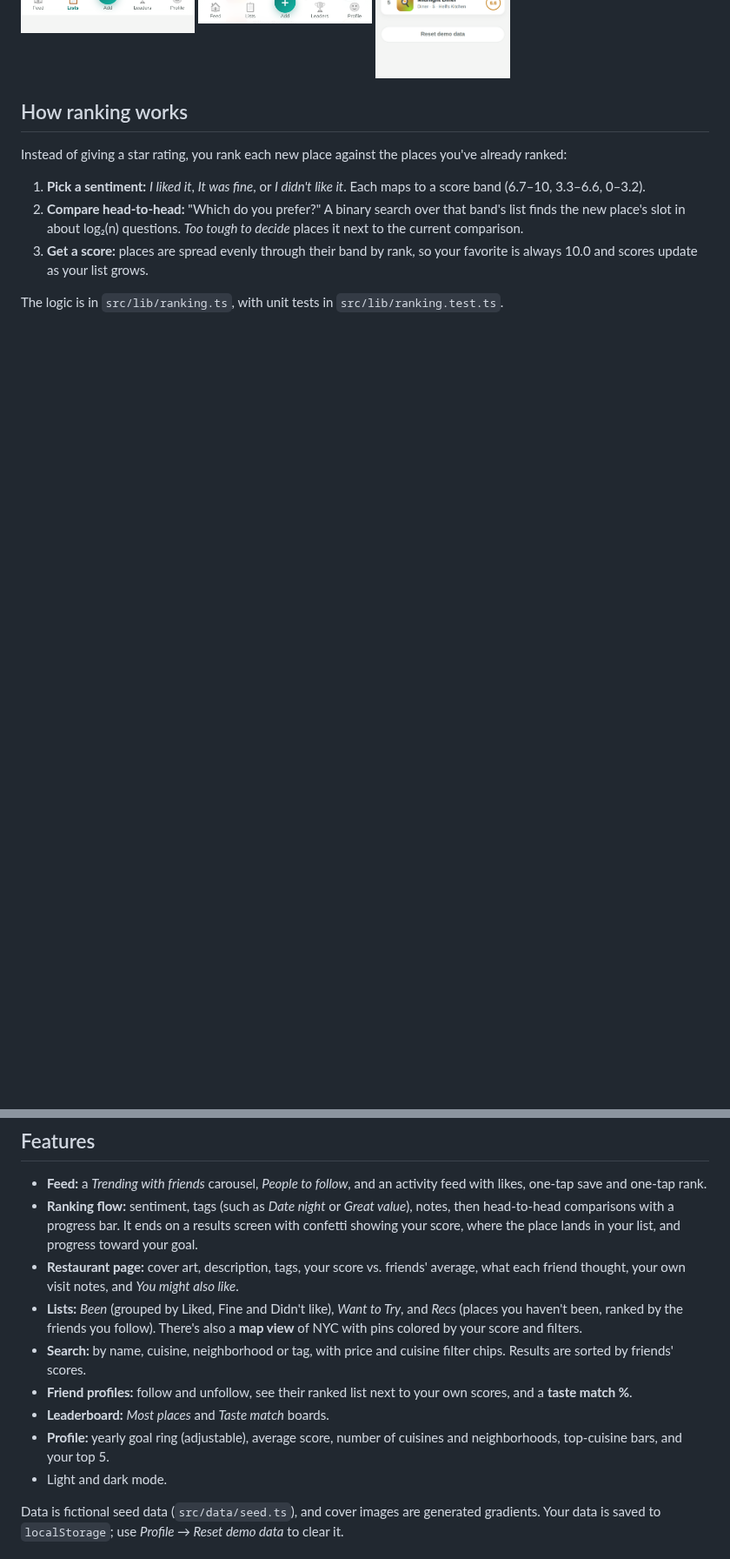
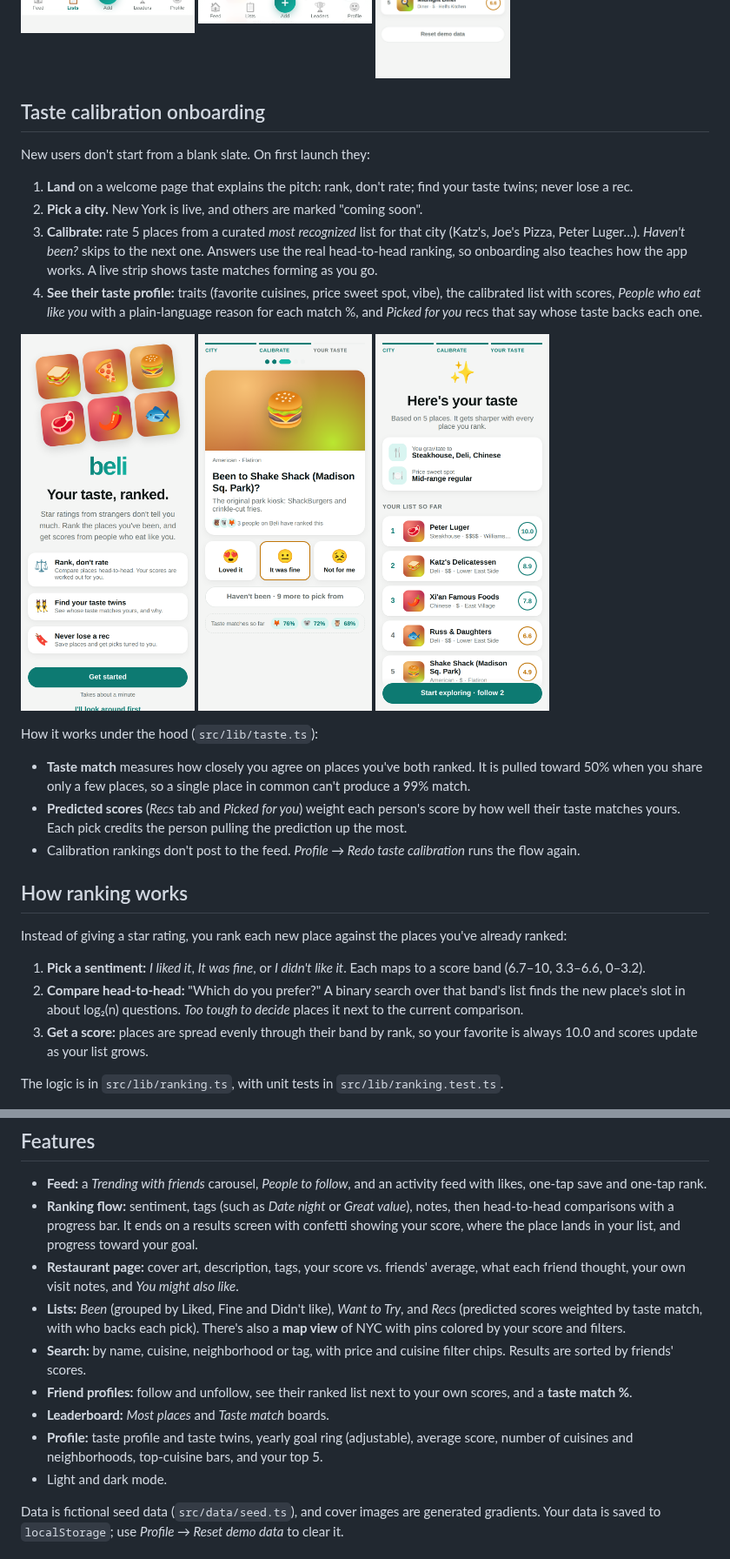
Before and after one commit to mysd207/1.0, a Markdown page: README.md, 2 parts joined by grey strips. Shown at 87% size. Drawn GitHub-style; pictures changed too: docs/onboarding-calibrate.png (added), docs/onboarding-reveal.png (added), docs/onboarding-welcome.png (added); blank space fills up the shorter version.

```diff
--- a/README.md
+++ b/README.md
@@ -12,6 +12,27 @@ A mobile-first web prototype of a Beli-style restaurant ranking app, built with
   <img src="docs/friend.png" width="200" alt="Friend profile with taste match" />
   <img src="docs/profile.png" width="200" alt="Profile and yearly goal" />
 </p>
+
+## Taste calibration onboarding
+
+New users don't start from a blank slate. On first launch they:
+
+1. **Land** on a welcome page that explains the pitch: rank, don't rate; find your taste twins; never lose a rec.
+2. **Pick a city.** New York is live, and others are marked "coming soon".
+3. **Calibrate:** rate 5 places from a curated *most recognized* list for that city (Katz's, Joe's Pizza, Peter Luger…). *Haven't been?* skips to the next one. Answers use the real head-to-head ranking, so onboarding also teaches how the app works. A live strip shows taste matches forming as you go.
+4. **See their taste profile:** traits (favorite cuisines, price sweet spot, vibe), the calibrated list with scores, *People who eat like you* with a plain-language reason for each match %, and *Picked for you* recs that say whose taste backs each one.
+
+<p>
+  <img src="docs/onboarding-welcome.png" width="200" alt="Welcome page" />
+  <img src="docs/onboarding-calibrate.png" width="200" alt="Calibration" />
+  <img src="docs/onboarding-reveal.png" width="200" alt="Taste profile reveal" />
+</p>
+
+How it works under the hood (`src/lib/taste.ts`):
+
+- **Taste match** measures how closely you agree on places you've both ranked. It is pulled toward 50% when you share only a few places, so a single place in common can't produce a 99% match.
+- **Predicted scores** (*Recs* tab and *Picked for you*) weight each person's score by how well their taste matches yours. Each pick credits the person pulling the prediction up the most.
+- Calibration rankings don't post to the feed. *Profile → Redo taste calibration* runs the flow again.
 
 ## How ranking works
 
@@ -28,11 +49,11 @@ The logic is in `src/lib/ranking.ts`, with unit tests in `src/lib/ranking.test.t
 - **Feed:** a *Trending with friends* carousel, *People to follow*, and an activity feed with likes, one-tap save and one-tap rank.
 - **Ranking flow:** sentiment, tags (such as *Date night* or *Great value*), notes, then head-to-head comparisons with a progress bar. It ends on a results screen with confetti showing your score, where the place lands in your list, and progress toward your goal.
 - **Restaurant page:** cover art, description, tags, your score vs. friends' average, what each friend thought, your own visit notes, and *You might also like*.
-- **Lists:** *Been* (grouped by Liked, Fine and Didn't like), *Want to Try*, and *Recs* (places you haven't been, ranked by the friends you follow). There's also a **map view** of NYC with pins colored by your score and filters.
+- **Lists:** *Been* (grouped by Liked, Fine and Didn't like), *Want to Try*, and *Recs* (predicted scores weighted by taste match, with who backs each pick). There's also a **map view** of NYC with pins colored by your score and filters.
 - **Search:** by name, cuisine, neighborhood or tag, with price and cuisine filter chips. Results are sorted by friends' scores.
 - **Friend profiles:** follow and unfollow, see their ranked list next to your own scores, and a **taste match %**.
 - **Leaderboard:** *Most places* and *Taste match* boards.
-- **Profile:** yearly goal ring (adjustable), average score, number of cuisines and neighborhoods, top-cuisine bars, and your top 5.
+- **Profile:** taste profile and taste twins, yearly goal ring (adjustable), average score, number of cuisines and neighborhoods, top-cuisine bars, and your top 5.
 - Light and dark mode.
 
 Data is fictional seed data (`src/data/seed.ts`), and cover images are generated gradients. Your data is saved to `localStorage`; use *Profile → Reset demo data* to clear it.
```
Also changed, not shown: 14 other files.
